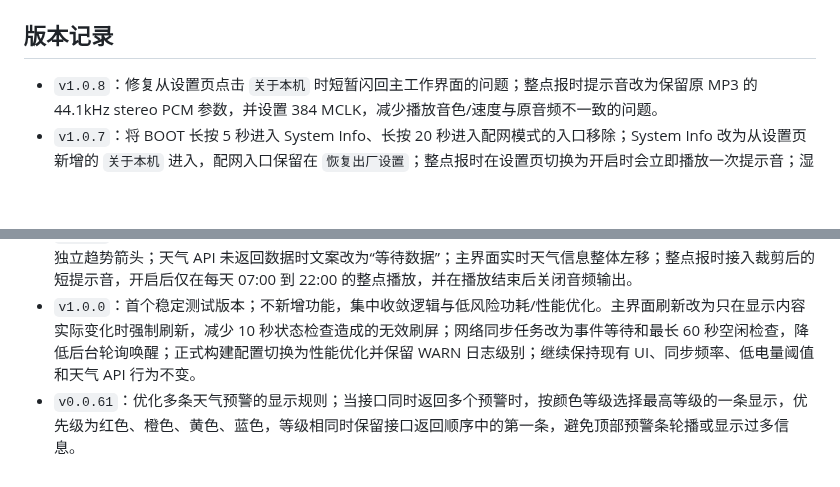
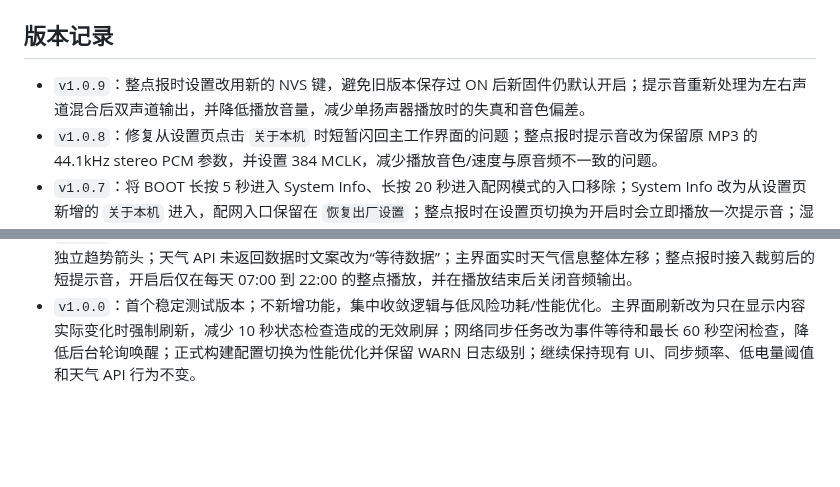
Before and after one commit to wickenzh/ESP32-S3-RLCD-4.2, a Markdown page: README.md, 2 parts joined by grey strips. Rendered like a GitHub page; blank space fills up the shorter version.

```diff
--- a/README.md
+++ b/README.md
@@ -124,6 +124,7 @@ Release 附件包括：
 
 ## 版本记录
 
+- `v1.0.9`：整点报时设置改用新的 NVS 键，避免旧版本保存过 ON 后新固件仍默认开启；提示音重新处理为左右声道混合后双声道输出，并降低播放音量，减少单扬声器播放时的失真和音色偏差。
 - `v1.0.8`：修复从设置页点击 `关于本机` 时短暂闪回主工作界面的问题；整点报时提示音改为保留原 MP3 的 44.1kHz stereo PCM 参数，并设置 384 MCLK，减少播放音色/速度与原音频不一致的问题。
 - `v1.0.7`：将 BOOT 长按 5 秒进入 System Info、长按 20 秒进入配网模式的入口移除；System Info 改为从设置页新增的 `关于本机` 进入，配网入口保留在 `恢复出厂设置`；整点报时在设置页切换为开启时会立即播放一次提示音；湿度趋势箭头上移 1px。
 - `v1.0.6`：根据 SDL 手动预览微调最终温湿度趋势箭头位置；只调整箭头坐标，使温度和湿度箭头与对应数据在视觉上更自然对齐。
@@ -133,4 +134,3 @@ Release 附件包括：
 - `v1.0.2`：修复温湿度在开机后首次整分钟采样前一直显示 `--` 的问题，改为启动后先立即读取一次，后续继续按每分钟整点采样；调整趋势箭头布局，温度箭头放在温度数据上方居中，湿度箭头放在湿度数据下方居中。
 - `v1.0.1`：温湿度采样改为系统时间可信后对齐每分钟整点；保留最近 2 小时本地温湿度数据并按滚动平均值显示独立趋势箭头；天气 API 未返回数据时文案改为“等待数据”；主界面实时天气信息整体左移；整点报时接入裁剪后的短提示音，开启后仅在每天 07:00 到 22:00 的整点播放，并在播放结束后关闭音频输出。
 - `v1.0.0`：首个稳定测试版本；不新增功能，集中收敛逻辑与低风险功耗/性能优化。主界面刷新改为只在显示内容实际变化时强制刷新，减少 10 秒状态检查造成的无效刷屏；网络同步任务改为事件等待和最长 60 秒空闲检查，降低后台轮询唤醒；正式构建配置切换为性能优化并保留 WARN 日志级别；继续保持现有 UI、同步频率、低电量阈值和天气 API 行为不变。
-- `v0.0.61`：优化多条天气预警的显示规则；当接口同时返回多个预警时，按颜色等级选择最高等级的一条显示，优先级为红色、橙色、黄色、蓝色，等级相同时保留接口返回顺序中的第一条，避免顶部预警条轮播或显示过多信息。
```
Also changed, not shown: assets/previews/weather_clock_boot.png, 4 other files.
